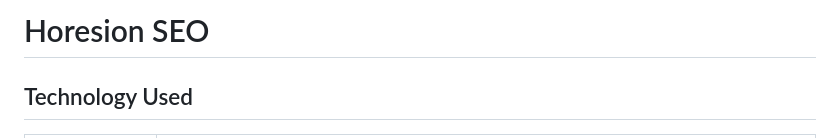
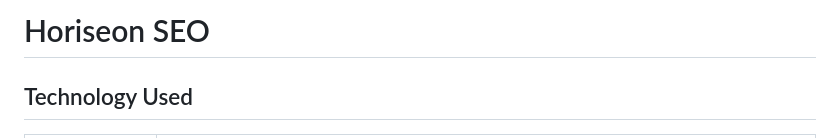
Before and after one commit to RossFahan/Horiseon-v2, a Markdown page: README.md, the part around the change. GitHub-like rendering.

Commit message:
added some info to README

```diff
--- a/README.md
+++ b/README.md
@@ -1,4 +1,4 @@
-# Horesion SEO
+# Horiseon SEO
 
 ## Technology Used
 
```
